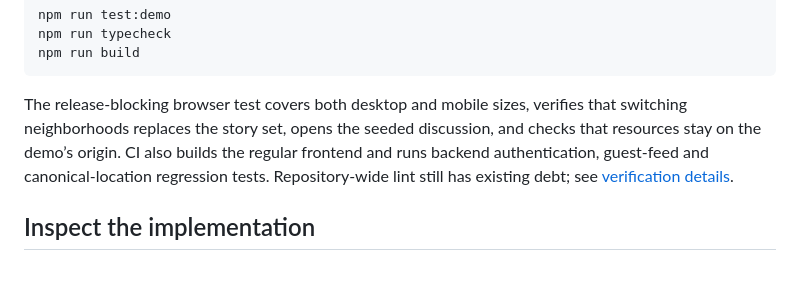
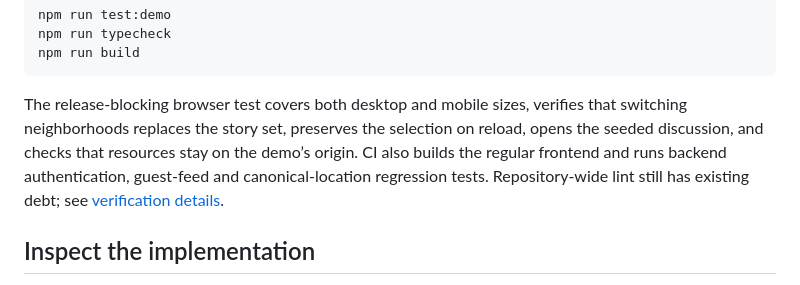
Before and after one commit to jeffreymutethia/Seattle-Pulse, a Markdown page: README.md, the part around the change. Rendered like a GitHub page.

Commit message:
Record verified reload behavior and final public captures

````diff
--- a/README.md
+++ b/README.md
@@ -53,7 +53,7 @@ npm run typecheck
 npm run build
 ```
 
-The release-blocking browser test covers both desktop and mobile sizes, verifies that switching neighborhoods replaces the story set, opens the seeded discussion, and checks that resources stay on the demo’s origin. CI also builds the regular frontend and runs backend authentication, guest-feed and canonical-location regression tests. Repository-wide lint still has existing debt; see [verification details](docs/DEPLOYMENT.md#checks-and-limits).
+The release-blocking browser test covers both desktop and mobile sizes, verifies that switching neighborhoods replaces the story set, preserves the selection on reload, opens the seeded discussion, and checks that resources stay on the demo’s origin. CI also builds the regular frontend and runs backend authentication, guest-feed and canonical-location regression tests. Repository-wide lint still has existing debt; see [verification details](docs/DEPLOYMENT.md#checks-and-limits).
 
 ## Inspect the implementation
 
````
Also changed, not shown: docs/DEPLOYMENT.md (+15 -8 lines), docs/screenshots/demo/desktop-discussion.png, docs/screenshots/demo/desktop-feed.png, docs/screenshots/demo/mobile-feed.png.
